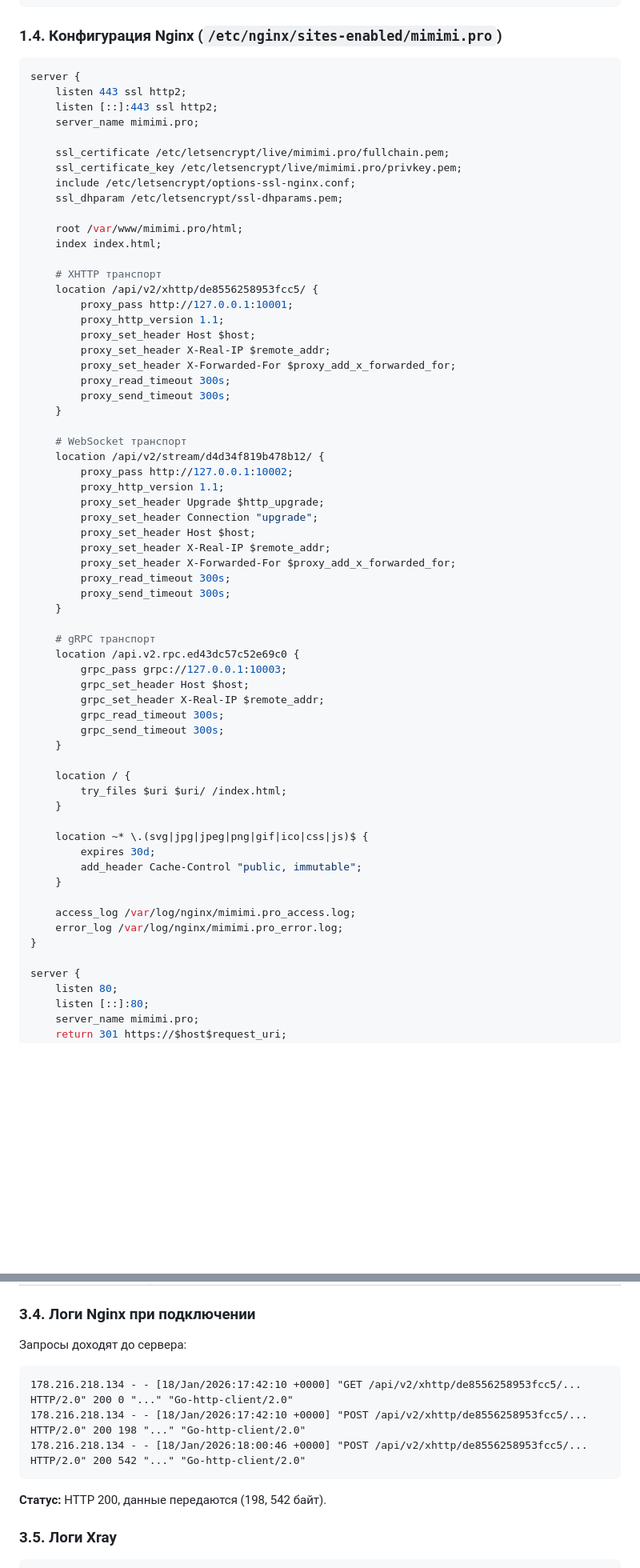
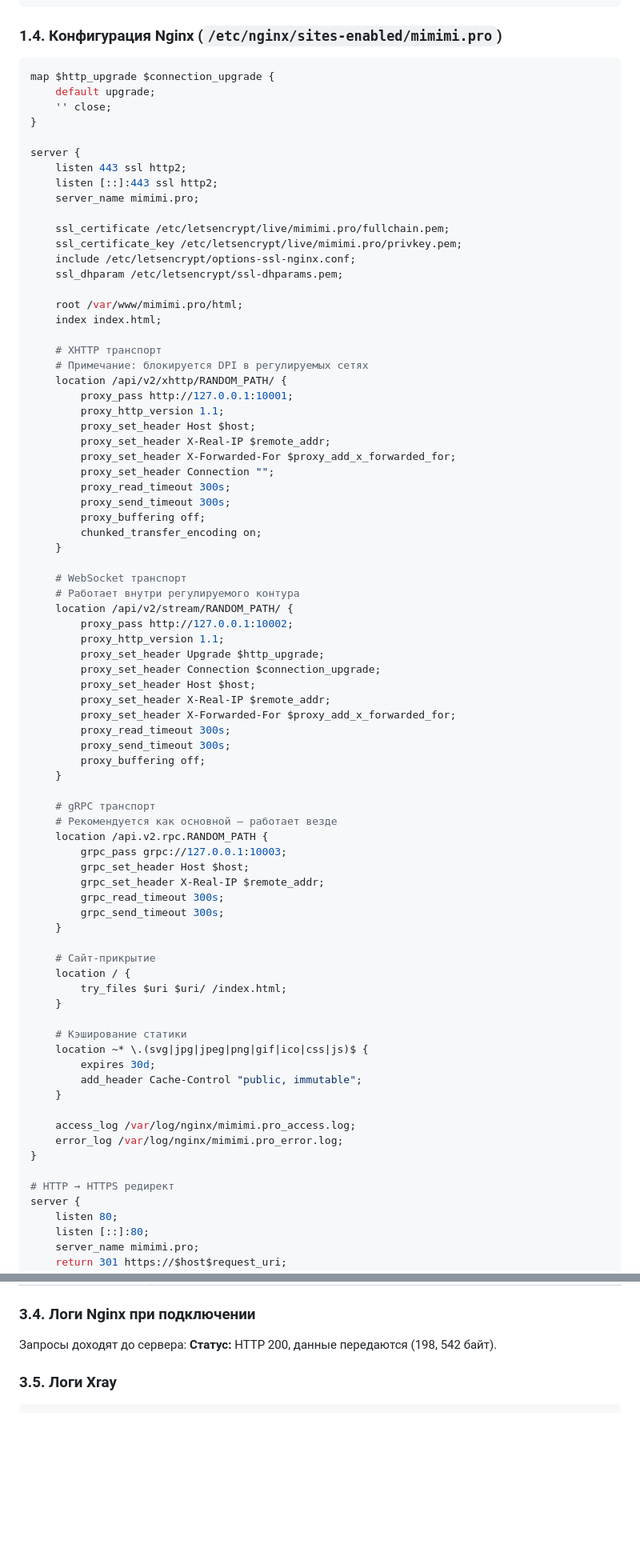
Before and after one commit to A1eksMa/DigitalFortress, a Markdown page: config/xray/troublleshooting.md, 2 parts joined by grey strips. Shown at 80% size. GitHub-like rendering; blank space fills up the shorter version.

````diff
--- a/config/xray/DebugReport.md
+++ b/config/xray/troublleshooting.md
@@ -140,6 +140,11 @@
 ### 1.4. Конфигурация Nginx (`/etc/nginx/sites-enabled/mimimi.pro`)
 
 ```nginx
+map $http_upgrade $connection_upgrade {
+    default upgrade;
+    '' close;
+}
+
 server {
     listen 443 ssl http2;
     listen [::]:443 ssl http2;
@@ -154,31 +159,38 @@ server {
     index index.html;
 
     # XHTTP транспорт
-    location /api/v2/xhttp/de8556258953fcc5/ {
+    # Примечание: блокируется DPI в регулируемых сетях
+    location /api/v2/xhttp/RANDOM_PATH/ {
         proxy_pass http://127.0.0.1:10001;
         proxy_http_version 1.1;
         proxy_set_header Host $host;
         proxy_set_header X-Real-IP $remote_addr;
         proxy_set_header X-Forwarded-For $proxy_add_x_forwarded_for;
+        proxy_set_header Connection "";
         proxy_read_timeout 300s;
         proxy_send_timeout 300s;
+        proxy_buffering off;
+        chunked_transfer_encoding on;
     }
 
     # WebSocket транспорт
-    location /api/v2/stream/d4d34f819b478b12/ {
+    # Работает внутри регулируемого контура
+    location /api/v2/stream/RANDOM_PATH/ {
         proxy_pass http://127.0.0.1:10002;
         proxy_http_version 1.1;
         proxy_set_header Upgrade $http_upgrade;
-        proxy_set_header Connection "upgrade";
+        proxy_set_header Connection $connection_upgrade;
         proxy_set_header Host $host;
         proxy_set_header X-Real-IP $remote_addr;
         proxy_set_header X-Forwarded-For $proxy_add_x_forwarded_for;
         proxy_read_timeout 300s;
         proxy_send_timeout 300s;
+        proxy_buffering off;
     }
 
     # gRPC транспорт
-    location /api.v2.rpc.ed43dc57c52e69c0 {
+    # Рекомендуется как основной — работает везде
+    location /api.v2.rpc.RANDOM_PATH {
         grpc_pass grpc://127.0.0.1:10003;
         grpc_set_header Host $host;
         grpc_set_header X-Real-IP $remote_addr;
@@ -186,10 +198,12 @@ server {
         grpc_send_timeout 300s;
     }
 
+    # Сайт-прикрытие
     location / {
         try_files $uri $uri/ /index.html;
     }
 
+    # Кэширование статики
     location ~* \.(svg|jpg|jpeg|png|gif|ico|css|js)$ {
         expires 30d;
         add_header Cache-Control "public, immutable";
@@ -199,6 +213,7 @@ server {
     error_log /var/log/nginx/mimimi.pro_error.log;
 }
 
+# HTTP → HTTPS редирект
 server {
     listen 80;
     listen [::]:80;
@@ -305,13 +319,6 @@ vless://d2e5507d-e265-44ba-acc4-1356e4a6d70e@mimimi.pro:443?type=xhttp&security=
 ### 3.4. Логи Nginx при подключении
 
 Запросы доходят до сервера:
-
-```
-178.216.218.134 - - [18/Jan/2026:17:42:10 +0000] "GET /api/v2/xhttp/de8556258953fcc5/... HTTP/2.0" 200 0 "..." "Go-http-client/2.0"
-178.216.218.134 - - [18/Jan/2026:17:42:10 +0000] "POST /api/v2/xhttp/de8556258953fcc5/... HTTP/2.0" 200 198 "..." "Go-http-client/2.0"
-178.216.218.134 - - [18/Jan/2026:18:00:46 +0000] "POST /api/v2/xhttp/de8556258953fcc5/... HTTP/2.0" 200 542 "..." "Go-http-client/2.0"
-```
-
 **Статус:** HTTP 200, данные передаются (198, 542 байт).
 
 ### 3.5. Логи Xray
````
Also changed, not shown: other parts of config/xray/troublleshooting.md (+8 -41 lines).
